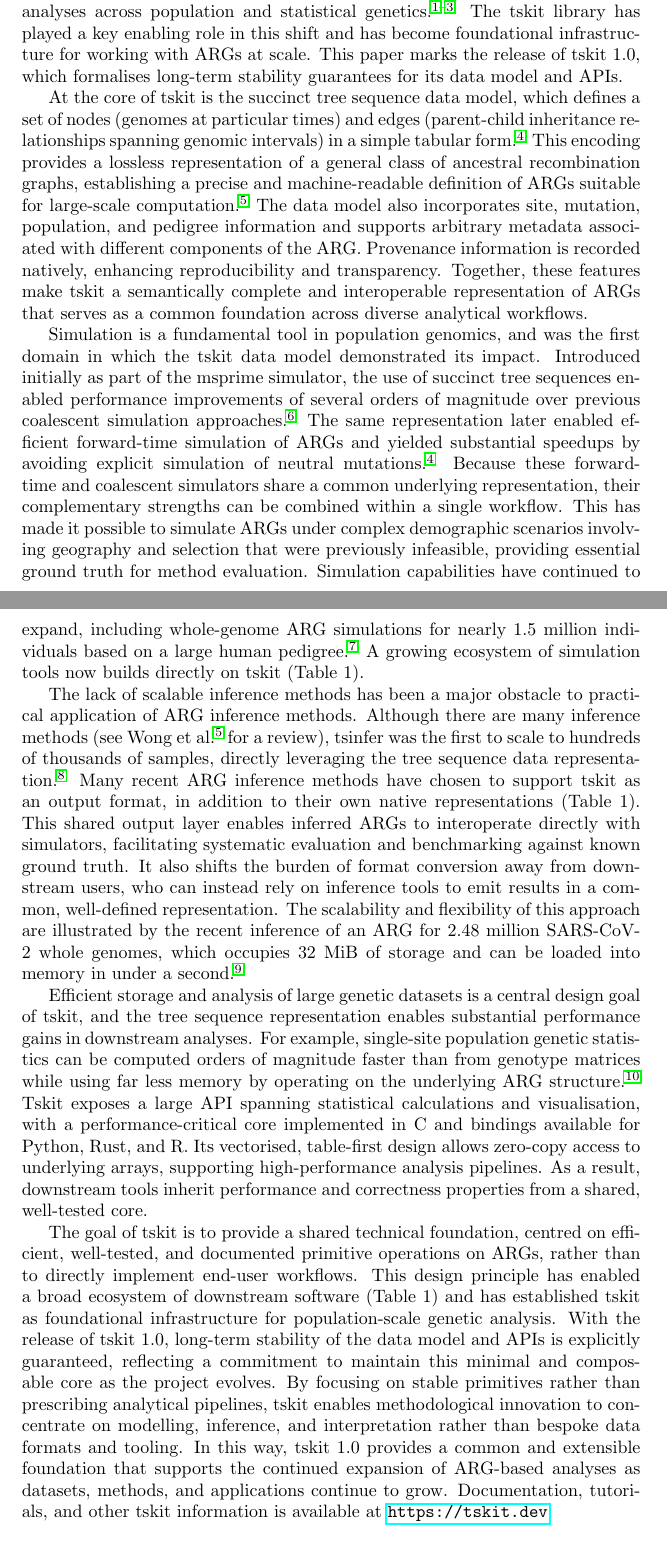
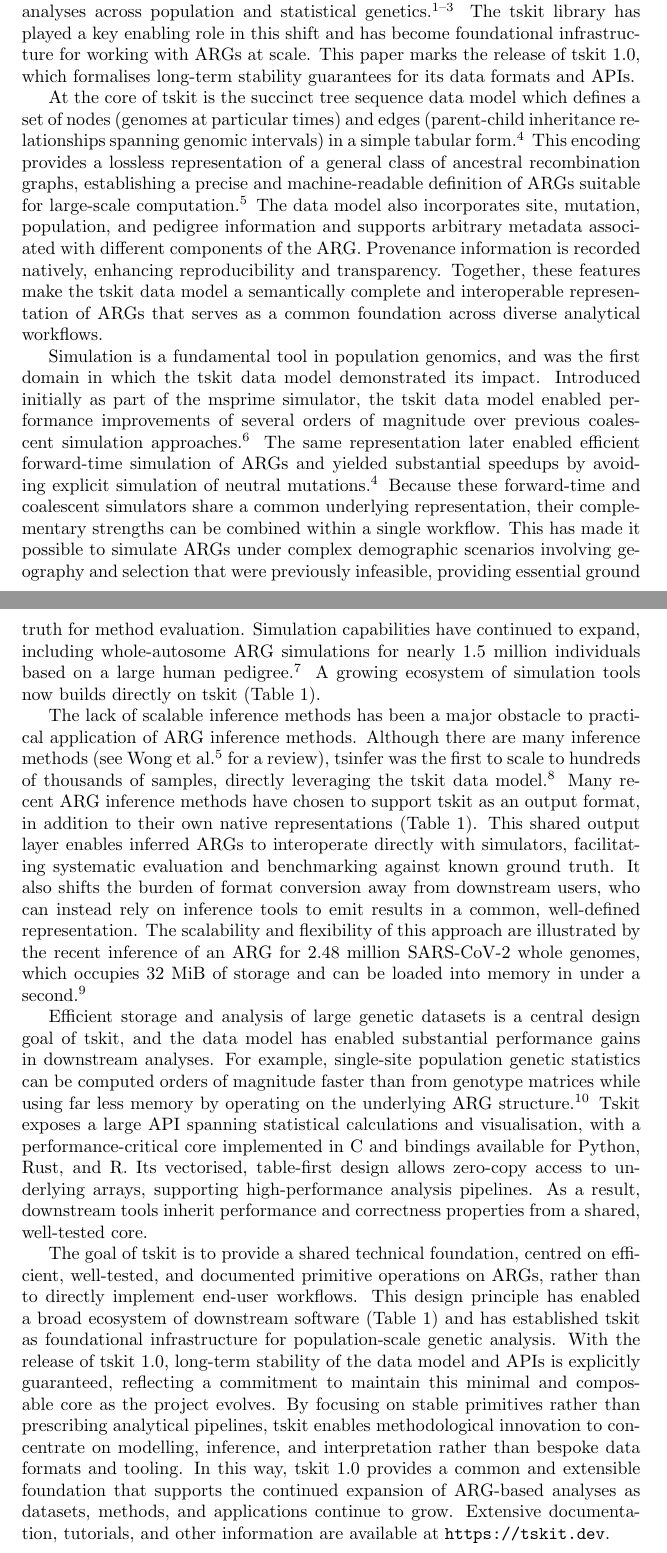
Before and after one commit to tskit-dev/tskit-paper, a LaTeX document (paper.tex): two parts of pages 1 and 2 of 4, joined at a grey line, cut so that both start at the same text. Compiled offline with pdfLaTeX.

Commit message:
Minor wording tweaks

```diff
--- a/paper.tex
+++ b/paper.tex
@@ -1,11 +1,11 @@
 \documentclass{article}
 
 
-\usepackage{hyperref}
 \usepackage[superscript,biblabel]{cite}
 % \usepackage[super,numbers]{natbib}
 \bibliographystyle{naturemag}
 % \bibliographystyle{plain}
+\usepackage[hidelinks]{hyperref}
 
 \usepackage{booktabs}%
 
@@ -32,10 +32,10 @@ genetics\cite{brandt2024promise,lewanski2024era,nielsen2024inference}.
 The tskit library has played a key enabling role in this shift
 and has become foundational infrastructure for working with ARGs at scale.
 This paper marks the release of tskit 1.0, which formalises long-term stability
-guarantees for its data model and APIs.
+guarantees for its data formats and APIs.
 
 % The succinct tree sequence is a complete, lossless encoding of ARGs.
-At the core of tskit is the succinct tree sequence data model, which
+At the core of tskit is the succinct tree sequence data model which
 defines a set of nodes (genomes at particular times) and
 edges (parent-child inheritance relationships spanning genomic intervals)
 in a simple tabular form\cite{kelleher2018efficient}.
@@ -48,7 +48,8 @@ information and supports arbitrary
 metadata associated with different components of the ARG.
 Provenance information is recorded natively, enhancing reproducibility
 and transparency.
-Together, these features make tskit a semantically complete and interoperable
+Together, these features make the tskit data model a
+semantically complete and interoperable
 representation of ARGs that serves as a common foundation across diverse
 analytical workflows.
 
@@ -58,7 +59,7 @@ analytical workflows.
 Simulation is a fundamental tool in population genomics, and
 was the first domain in which the tskit data model demonstrated its impact.
 Introduced initially as part of the msprime simulator,
-the use of succinct tree sequences enabled performance improvements of
+the tskit data model enabled performance improvements of
 several orders of magnitude
 over previous coalescent simulation approaches\cite{kelleher2016efficient}.
 The same representation later
@@ -71,10 +72,8 @@ strengths can be combined within a single workflow. This has made it possible
 to simulate ARGs under complex demographic scenarios involving geography and
 selection that were previously infeasible, providing essential ground truth for
 method evaluation. Simulation capabilities have continued to expand,
-including whole-genome ARG simulations for nearly 1.5 million individuals
+including whole-autosome ARG simulations for nearly 1.5 million individuals
 based on a large human pedigree\cite{andersontrocme2023genes}.
-% and recently the complete human genome,
-% including sex chromosomes and mitochondrial DNA\cite{haller2025simHumanity}.
 A growing ecosystem of simulation tools now builds directly on tskit
 (Table 1).
 
@@ -85,8 +84,7 @@ The lack of scalable inference methods has been a major obstacle
 to practical application of ARG inference methods. Although there
 are many inference methods (see Wong et al.\cite{wong2024general}\ for a review),
 tsinfer was the first to scale to hundreds of thousands of samples,
-directly leveraging the tree sequence data
-representation\cite{kelleher2019inferring}.
+directly leveraging the tskit data model\cite{kelleher2019inferring}.
 Many recent ARG inference methods have chosen to support tskit
 as an output format, in addition to their
 own native representations (Table 1).
@@ -103,7 +101,7 @@ can be loaded into memory in under a second\cite{zhan2025pandemic}.
 % analysis.
 
 Efficient storage and analysis of large genetic datasets is a central
-design goal of tskit, and the tree sequence representation enables substantial
+design goal of tskit, and the data model has enabled substantial
 performance gains in downstream analyses.
 For example, single-site
 population genetic statistics can be computed orders of magnitude faster than from
@@ -135,7 +133,8 @@ interpretation rather than bespoke data formats and tooling. In this way, tskit
 1.0 provides a common and extensible foundation that supports the continued
 expansion of ARG-based analyses as datasets, methods, and applications continue
 to grow.
-Documentation, tutorials, and other tskit information is available at \url{https://tskit.dev}.
+Extensive documentation, tutorials, and other information are available
+at \url{https://tskit.dev}.
 
 \begin{table}
 \caption{The tskit software ecosystem. * data not available on OpenAlex}
```
